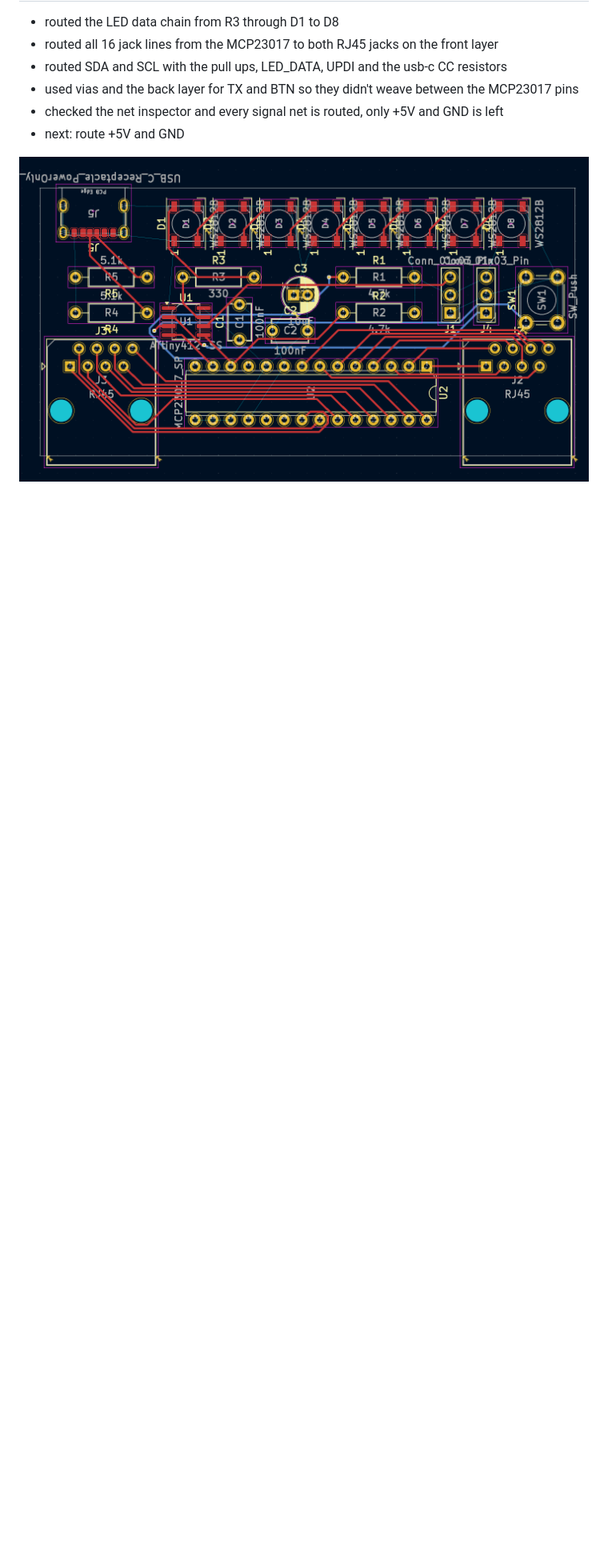
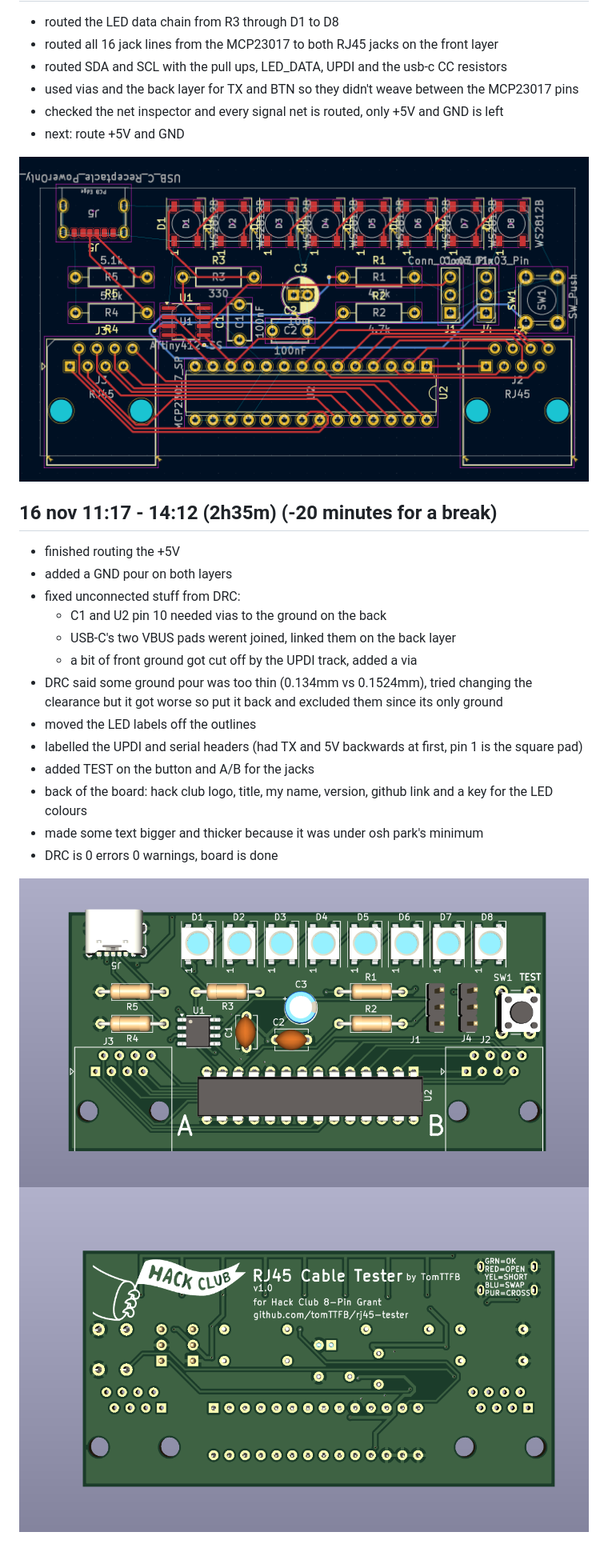
Before and after one commit to tomTTFB/rj45-cable-tester, a Markdown page: JOURNAL.md, the part around the change. Shown at 80% size. GitHub-like rendering; pictures changed too: screenshots/3d-back.png (added), screenshots/3d-front.png (added); blank space fills up the shorter version.

```diff
--- a/JOURNAL.md
+++ b/JOURNAL.md
@@ -55,3 +55,22 @@
 - next: route +5V and GND
 
 ![routing](screenshots/routing1.png)
+
+## 16 nov 11:17 - 14:12 (2h35m) (-20 minutes for a break)
+
+- finished routing the +5V
+- added a GND pour on both layers
+- fixed unconnected stuff from DRC:
+  - C1 and U2 pin 10 needed vias to the ground on the back
+  - USB-C's two VBUS pads werent joined, linked them on the back layer
+  - a bit of front ground got cut off by the UPDI track, added a via
+- DRC said some ground pour was too thin (0.134mm vs 0.1524mm), tried changing the clearance but it got worse so put it back and excluded them since its only ground
+- moved the LED labels off the outlines
+- labelled the UPDI and serial headers (had TX and 5V backwards at first, pin 1 is the square pad)
+- added TEST on the button and A/B for the jacks
+- back of the board: hack club logo, title, my name, version, github link and a key for the LED colours
+- made some text bigger and thicker because it was under osh park's minimum
+- DRC is 0 errors 0 warnings, board is done
+
+![3d front](screenshots/3d-front.png)
+![3d back](screenshots/3d-back.png)
```
Also changed, not shown: 5 other files.
